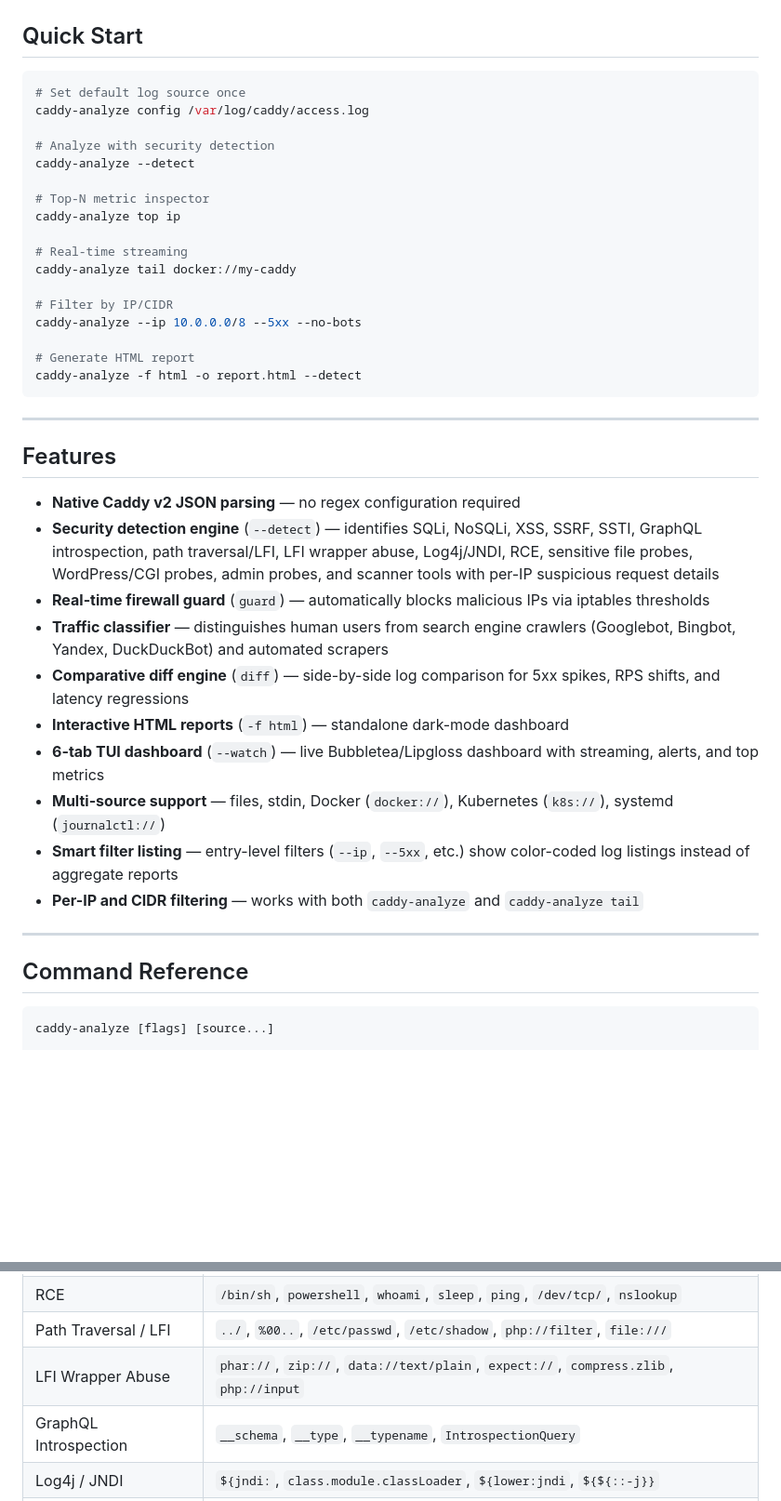
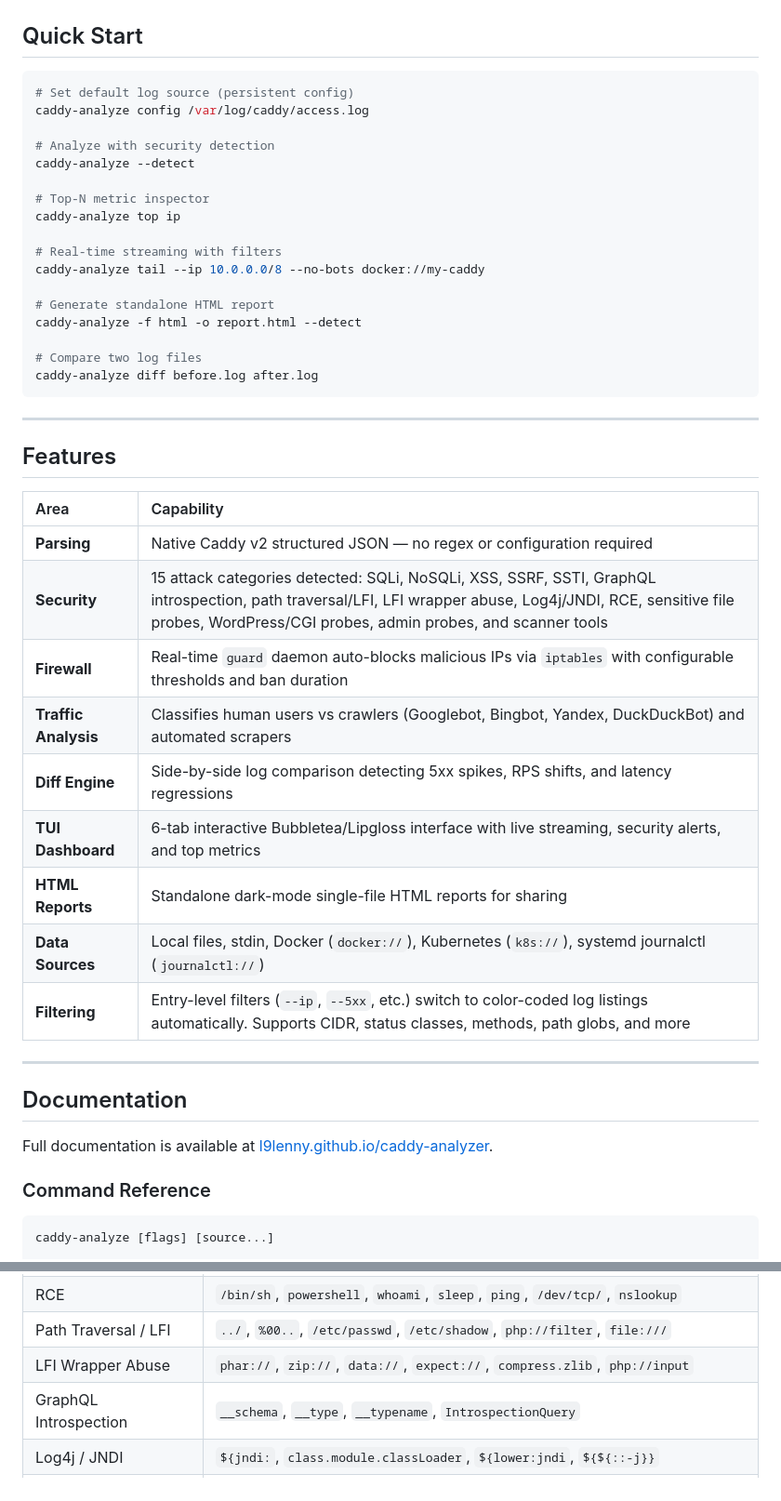
Before and after one commit to L9Lenny/caddy-analyzer, a Markdown page: README.md, 2 parts joined by grey strips. Shown at 93% size. GitHub-like rendering; blank space fills up the shorter version.

Commit message:
Polish README: centered header, demo GIF, features table, cleaner layout

````diff
--- a/README.md
+++ b/README.md
@@ -39,7 +45,7 @@ docker run --rm -v /var/log/caddy:/logs ghcr.io/L9Lenny/caddy-analyzer /logs/acc
 ## Quick Start
 
 ```bash
-# Set default log source once
+# Set default log source (persistent config)
 caddy-analyze config /var/log/caddy/access.log
 
 # Analyze with security detection
@@ -48,34 +54,39 @@ caddy-analyze --detect
 # Top-N metric inspector
 caddy-analyze top ip
 
-# Real-time streaming
-caddy-analyze tail docker://my-caddy
+# Real-time streaming with filters
+caddy-analyze tail --ip 10.0.0.0/8 --no-bots docker://my-caddy
 
-# Filter by IP/CIDR
-caddy-analyze --ip 10.0.0.0/8 --5xx --no-bots
+# Generate standalone HTML report
+caddy-analyze -f html -o report.html --detect
 
-# Generate HTML report
-caddy-analyze -f html -o report.html --detect
+# Compare two log files
+caddy-analyze diff before.log after.log
 ```
 
 ---
 
 ## Features
 
-- **Native Caddy v2 JSON parsing** — no regex configuration required
-- **Security detection engine** (`--detect`) — identifies SQLi, NoSQLi, XSS, SSRF, SSTI, GraphQL introspection, path traversal/LFI, LFI wrapper abuse, Log4j/JNDI, RCE, sensitive file probes, WordPress/CGI probes, admin probes, and scanner tools with per-IP suspicious request details
-- **Real-time firewall guard** (`guard`) — automatically blocks malicious IPs via iptables thresholds
-- **Traffic classifier** — distinguishes human users from search engine crawlers (Googlebot, Bingbot, Yandex, DuckDuckBot) and automated scrapers
-- **Comparative diff engine** (`diff`) — side-by-side log comparison for 5xx spikes, RPS shifts, and latency regressions
-- **Interactive HTML reports** (`-f html`) — standalone dark-mode dashboard
-- **6-tab TUI dashboard** (`--watch`) — live Bubbletea/Lipgloss dashboard with streaming, alerts, and top metrics
-- **Multi-source support** — files, stdin, Docker (`docker://`), Kubernetes (`k8s://`), systemd (`journalctl://`)
-- **Smart filter listing** — entry-level filters (`--ip`, `--5xx`, etc.) show color-coded log listings instead of aggregate reports
-- **Per-IP and CIDR filtering** — works with both `caddy-analyze` and `caddy-analyze tail`
+| Area | Capability |
+| :--- | :--- |
+| **Parsing** | Native Caddy v2 structured JSON — no regex or configuration required |
+| **Security** | 15 attack categories detected: SQLi, NoSQLi, XSS, SSRF, SSTI, GraphQL introspection, path traversal/LFI, LFI wrapper abuse, Log4j/JNDI, RCE, sensitive file probes, WordPress/CGI probes, admin probes, and scanner tools |
+| **Firewall** | Real-time `guard` daemon auto-blocks malicious IPs via `iptables` with configurable thresholds and ban duration |
+| **Traffic Analysis** | Classifies human users vs crawlers (Googlebot, Bingbot, Yandex, DuckDuckBot) and automated scrapers |
+| **Diff Engine** | Side-by-side log comparison detecting 5xx spikes, RPS shifts, and latency regressions |
+| **TUI Dashboard** | 6-tab interactive Bubbletea/Lipgloss interface with live streaming, security alerts, and top metrics |
+| **HTML Reports** | Standalone dark-mode single-file HTML reports for sharing |
+| **Data Sources** | Local files, stdin, Docker (`docker://`), Kubernetes (`k8s://`), systemd journalctl (`journalctl://`) |
+| **Filtering** | Entry-level filters (`--ip`, `--5xx`, etc.) switch to color-coded log listings automatically. Supports CIDR, status classes, methods, path globs, and more |
 
 ---
 
-## Command Reference
+## Documentation
+
+Full documentation is available at [l9lenny.github.io/caddy-analyzer](https://l9lenny.github.io/caddy-analyzer/).
+
+### Command Reference
 
 ```
 caddy-analyze [flags] [source...]
@@ -141,7 +152,7 @@ Scans every request against a pattern-based engine. Suspicious requests are grou
 | SSRF | `169.254.169.254`, `metadata.google.internal`, `gopher://`, `dict://`, `0x7f000001` |
 | RCE | `/bin/sh`, `powershell`, `whoami`, `sleep`, `ping`, `/dev/tcp/`, `nslookup` |
 | Path Traversal / LFI | `../`, `%00..`, `/etc/passwd`, `/etc/shadow`, `php://filter`, `file:///` |
-| LFI Wrapper Abuse | `phar://`, `zip://`, `data://text/plain`, `expect://`, `compress.zlib`, `php://input` |
+| LFI Wrapper Abuse | `phar://`, `zip://`, `data://`, `expect://`, `compress.zlib`, `php://input` |
 | GraphQL Introspection | `__schema`, `__type`, `__typename`, `IntrospectionQuery` |
 | Log4j / JNDI | `${jndi:`, `class.module.classLoader`, `${lower:jndi`, `${${::-j}}` |
 | Sensitive File Probes | `.env`, `.git/config`, `wp-config.php`, `id_rsa`, `.gitignore`, `composer.json` |
````
Also changed, not shown: other parts of README.md (+31 -21 lines).
